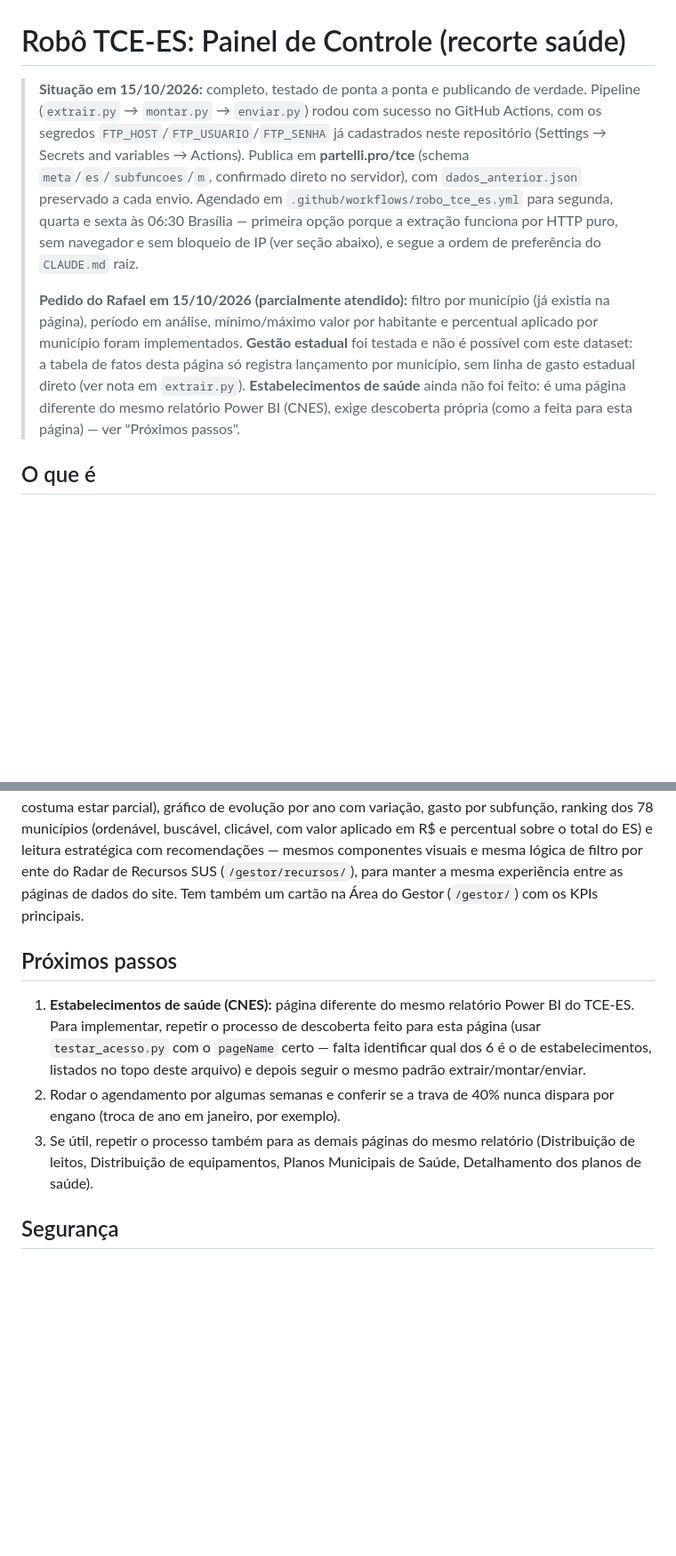
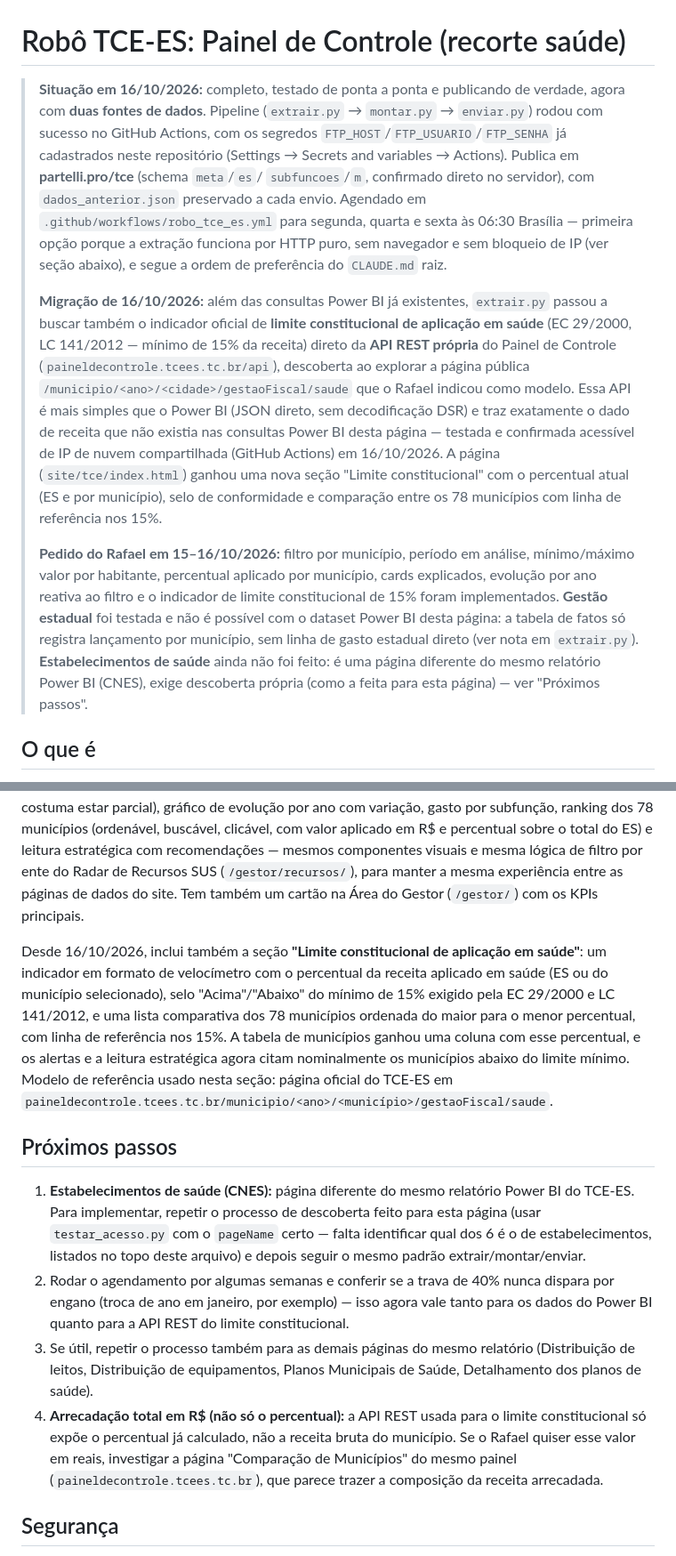
Before and after one commit to rafaelpartelli/roboms, a Markdown page: robo_tce_es/LEIA-ME.md, 2 parts joined by grey strips. Shown at 89% size. GitHub-like rendering; blank space fills up the shorter version.

```diff
--- a/robo_tce_es/LEIA-ME.md
+++ b/robo_tce_es/LEIA-ME.md
@@ -1,26 +1,43 @@
 # Robô TCE-ES: Painel de Controle (recorte saúde)
 
-> **Situação em 15/10/2026:** completo, testado de ponta a ponta e
-> publicando de verdade. Pipeline (`extrair.py` → `montar.py` →
-> `enviar.py`) rodou com sucesso no GitHub Actions, com os segredos
-> `FTP_HOST`/`FTP_USUARIO`/`FTP_SENHA` já cadastrados neste repositório
-> (Settings → Secrets and variables → Actions). Publica em
-> **partelli.pro/tce** (schema `meta`/`es`/`subfuncoes`/`m`, confirmado
-> direto no servidor), com `dados_anterior.json` preservado a cada envio.
-> Agendado em `.github/workflows/robo_tce_es.yml` para segunda, quarta e
-> sexta às 06:30 Brasília — primeira opção porque a extração funciona por
-> HTTP puro, sem navegador e sem bloqueio de IP (ver seção abaixo), e segue
-> a ordem de preferência do `CLAUDE.md` raiz.
+> **Situação em 16/10/2026:** completo, testado de ponta a ponta e
+> publicando de verdade, agora com **duas fontes de dados**. Pipeline
+> (`extrair.py` → `montar.py` → `enviar.py`) rodou com sucesso no GitHub
+> Actions, com os segredos `FTP_HOST`/`FTP_USUARIO`/`FTP_SENHA` já
+> cadastrados neste repositório (Settings → Secrets and variables →
+> Actions). Publica em **partelli.pro/tce** (schema `meta`/`es`/
+> `subfuncoes`/`m`, confirmado direto no servidor), com
+> `dados_anterior.json` preservado a cada envio. Agendado em
+> `.github/workflows/robo_tce_es.yml` para segunda, quarta e sexta às
+> 06:30 Brasília — primeira opção porque a extração funciona por HTTP
+> puro, sem navegador e sem bloqueio de IP (ver seção abaixo), e segue a
+> ordem de preferência do `CLAUDE.md` raiz.
 >
-> **Pedido do Rafael em 15/10/2026 (parcialmente atendido):** filtro por
-> município (já existia na página), período em análise, mínimo/máximo
-> valor por habitante e percentual aplicado por município foram
-> implementados. **Gestão estadual** foi testada e não é possível com
-> este dataset: a tabela de fatos desta página só registra lançamento por
-> município, sem linha de gasto estadual direto (ver nota em
-> `extrair.py`). **Estabelecimentos de saúde** ainda não foi feito: é uma
-> página diferente do mesmo relatório Power BI (CNES), exige descoberta
-> própria (como a feita para esta página) — ver "Próximos passos".
+> **Migração de 16/10/2026:** além das consultas Power BI já existentes,
+> `extrair.py` passou a buscar também o indicador oficial de **limite
+> constitucional de aplicação em saúde** (EC 29/2000, LC 141/2012 — mínimo
+> de 15% da receita) direto da **API REST própria** do Painel de Controle
+> (`paineldecontrole.tcees.tc.br/api`), descoberta ao explorar a página
+> pública `/municipio/<ano>/<cidade>/gestaoFiscal/saude` que o Rafael
+> indicou como modelo. Essa API é mais simples que o Power BI (JSON
+> direto, sem decodificação DSR) e traz exatamente o dado de receita que
+> não existia nas consultas Power BI desta página — testada e confirmada
+> acessível de IP de nuvem compartilhada (GitHub Actions) em 16/10/2026.
+> A página (`site/tce/index.html`) ganhou uma nova seção "Limite
+> constitucional" com o percentual atual (ES e por município), selo de
+> conformidade e comparação entre os 78 municípios com linha de
+> referência nos 15%.
+>
+> **Pedido do Rafael em 15–16/10/2026:** filtro por município, período em
+> análise, mínimo/máximo valor por habitante, percentual aplicado por
+> município, cards explicados, evolução por ano reativa ao filtro e o
+> indicador de limite constitucional de 15% foram implementados.
+> **Gestão estadual** foi testada e não é possível com o dataset Power BI
+> desta página: a tabela de fatos só registra lançamento por município,
+> sem linha de gasto estadual direto (ver nota em `extrair.py`).
+> **Estabelecimentos de saúde** ainda não foi feito: é uma página
+> diferente do mesmo relatório Power BI (CNES), exige descoberta própria
+> (como a feita para esta página) — ver "Próximos passos".
 
 ## O que é
 
@@ -132,6 +190,17 @@ lógica de filtro por ente do Radar de Recursos SUS (`/gestor/recursos/`),
 para manter a mesma experiência entre as páginas de dados do site. Tem
 também um cartão na Área do Gestor (`/gestor/`) com os KPIs principais.
 
+Desde 16/10/2026, inclui também a seção **"Limite constitucional de
+aplicação em saúde"**: um indicador em formato de velocímetro com o
+percentual da receita aplicado em saúde (ES ou do município selecionado),
+selo "Acima"/"Abaixo" do mínimo de 15% exigido pela EC 29/2000 e LC
+141/2012, e uma lista comparativa dos 78 municípios ordenada do maior para
+o menor percentual, com linha de referência nos 15%. A tabela de
+municípios ganhou uma coluna com esse percentual, e os alertas e a leitura
+estratégica agora citam nominalmente os municípios abaixo do limite
+mínimo. Modelo de referência usado nesta seção: página oficial do TCE-ES
+em `paineldecontrole.tcees.tc.br/municipio/<ano>/<município>/gestaoFiscal/saude`.
+
 ## Próximos passos
 
 1. **Estabelecimentos de saúde (CNES):** página diferente do mesmo
@@ -141,10 +210,18 @@ também um cartão na Área do Gestor (`/gestor/`) com os KPIs principais.
    listados no topo deste arquivo) e depois seguir o mesmo padrão
    extrair/montar/enviar.
 2. Rodar o agendamento por algumas semanas e conferir se a trava de 40%
-   nunca dispara por engano (troca de ano em janeiro, por exemplo).
+   nunca dispara por engano (troca de ano em janeiro, por exemplo) — isso
+   agora vale tanto para os dados do Power BI quanto para a API REST do
+   limite constitucional.
 3. Se útil, repetir o processo também para as demais páginas do mesmo
    relatório (Distribuição de leitos, Distribuição de equipamentos, Planos
    Municipais de Saúde, Detalhamento dos planos de saúde).
+4. **Arrecadação total em R$ (não só o percentual):** a API REST usada
+   para o limite constitucional só expõe o percentual já calculado, não a
+   receita bruta do município. Se o Rafael quiser esse valor em reais,
+   investigar a página "Comparação de Municípios" do mesmo painel
+   (`paineldecontrole.tcees.tc.br`), que parece trazer a composição da
+   receita arrecadada.
 
 ## Segurança
 
```
Also changed, not shown: other parts of robo_tce_es/LEIA-ME.md (+49 -8 lines), README.md (+1 -1 lines).
